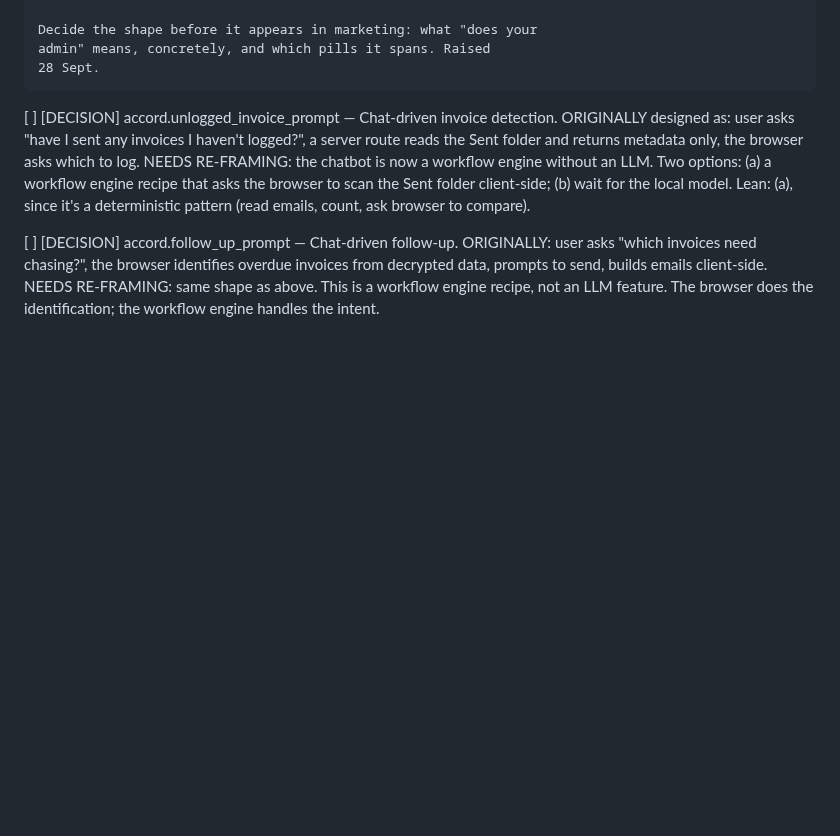
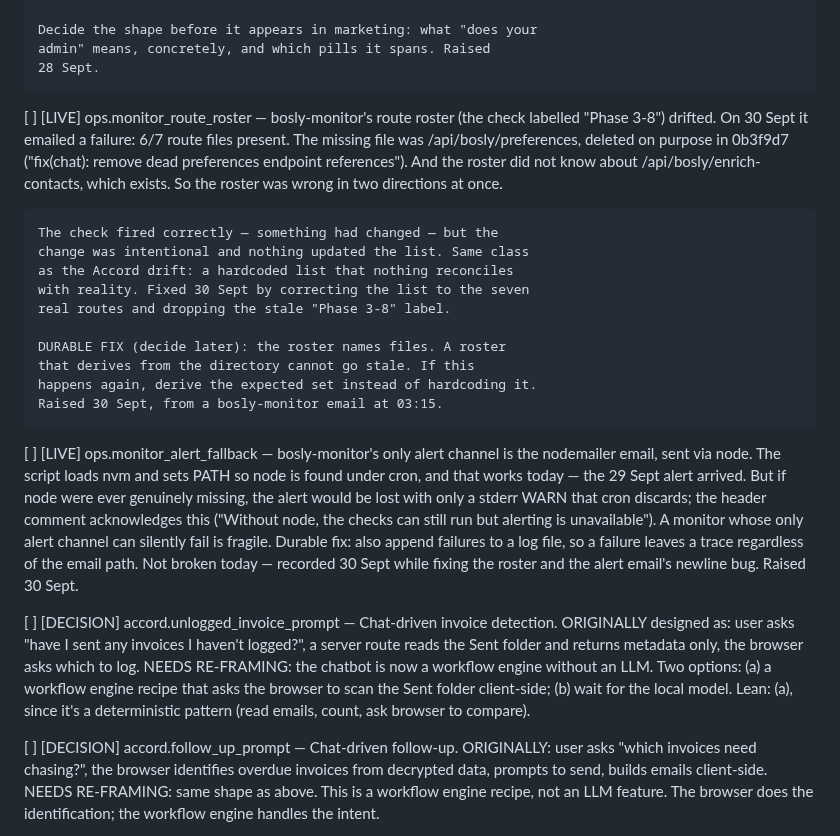
Before and after one commit to JamieA-star/bosly-gov, a Markdown page: PLAN.md, the part around the change. Rendered like a GitHub page; blank space fills up the shorter version.

Commit message:
docs(plan): record the two monitor findings
ops.monitor_route_roster: the roster expected /api/bosly/preferences
(deleted on purpose) and missed /api/bosly/enrich-contacts. Fixed
the list; noted the durable fix (derive from the directory).

ops.monitor_alert_fallback: the only alert channel can silently
fail. Recorded, not built — it is not broken today.

```diff
--- a/PLAN.md
+++ b/PLAN.md
@@ -906,6 +906,39 @@ that has actually happened.
     Decide the shape before it appears in marketing: what "does your
     admin" means, concretely, and which pills it spans. Raised
     28 Sept.
+
+[ ] [LIVE] ops.monitor_route_roster — bosly-monitor's route roster
+    (the check labelled "Phase 3-8") drifted. On 30 Sept it emailed
+    a failure: 6/7 route files present. The missing file was
+    /api/bosly/preferences, deleted on purpose in 0b3f9d7
+    ("fix(chat): remove dead preferences endpoint references"). And
+    the roster did not know about /api/bosly/enrich-contacts, which
+    exists. So the roster was wrong in two directions at once.
+
+    The check fired correctly — something had changed — but the
+    change was intentional and nothing updated the list. Same class
+    as the Accord drift: a hardcoded list that nothing reconciles
+    with reality. Fixed 30 Sept by correcting the list to the seven
+    real routes and dropping the stale "Phase 3-8" label.
+
+    DURABLE FIX (decide later): the roster names files. A roster
+    that derives from the directory cannot go stale. If this
+    happens again, derive the expected set instead of hardcoding it.
+    Raised 30 Sept, from a bosly-monitor email at 03:15.
+
+[ ] [LIVE] ops.monitor_alert_fallback — bosly-monitor's only alert
+    channel is the nodemailer email, sent via node. The script loads
+    nvm and sets PATH so node is found under cron, and that works
+    today — the 29 Sept alert arrived. But if node were ever
+    genuinely missing, the alert would be lost with only a stderr
+    WARN that cron discards; the header comment acknowledges this
+    ("Without node, the checks can still run but alerting is
+    unavailable"). A monitor whose only alert channel can silently
+    fail is fragile. Durable fix: also append failures to a log
+    file, so a failure leaves a trace regardless of the email path.
+    Not broken today — recorded 30 Sept while fixing the roster and
+    the alert email's newline bug.
+    Raised 30 Sept.
 
 [ ] [DECISION] accord.unlogged_invoice_prompt — Chat-driven invoice detection. ORIGINALLY designed as: user asks "have I sent any invoices I haven't logged?", a server route reads the Sent folder and returns metadata only, the browser asks which to log. NEEDS RE-FRAMING: the chatbot is now a workflow engine without an LLM. Two options: (a) a workflow engine recipe that asks the browser to scan the Sent folder client-side; (b) wait for the local model. Lean: (a), since it's a deterministic pattern (read emails, count, ask browser to compare).
 
```
